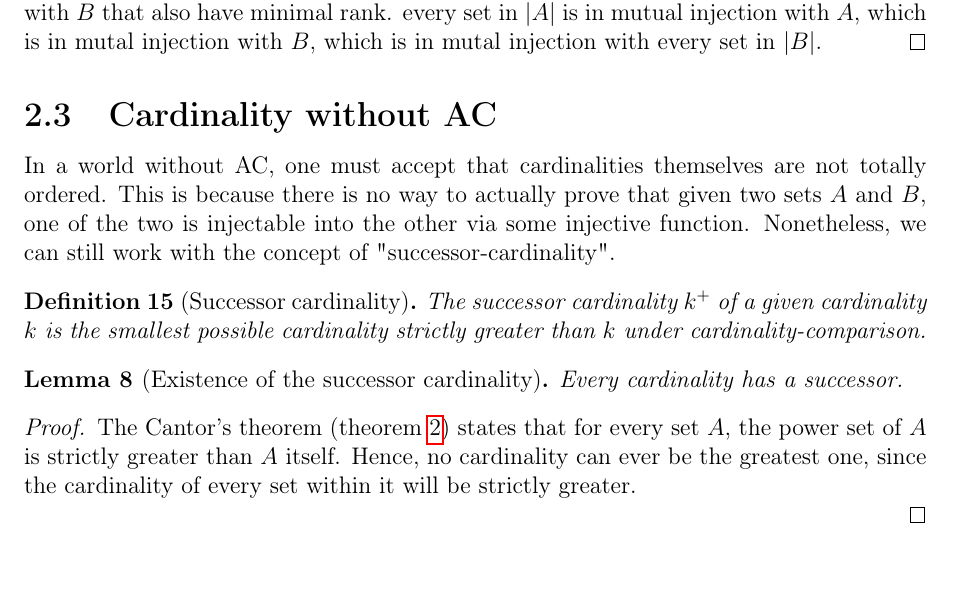
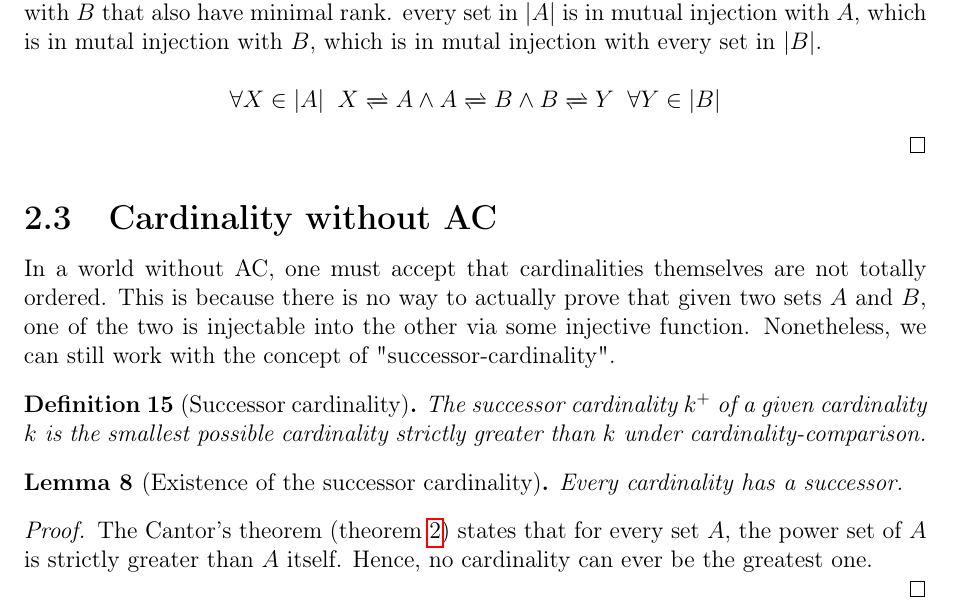
Before and after one commit to fDero/MathRecap, a LaTeX document (Main.tex, which reads CARDINALITY/NonTotality.tex, CARDINALITY/ScottDeepDive.tex): part of page 8 of 13, cut so that both start at the same text, the shorter picture padded with empty space. Compiled offline with pdfLaTeX.

Commit message:
Minor changes

```diff
--- a/CARDINALITY/NonTotality.tex
+++ b/CARDINALITY/NonTotality.tex
@@ -15,7 +15,6 @@ with the concept of "successor-cardinality".
 \begin{proof}
     The Cantor's theorem (theorem \ref{thm:Cantor}) states that for every set $A$,
     the power set of $A$ is strictly greater than $A$ itself. Hence, no cardinality
-    can ever be the greatest one, since the cardinality of every set within it will
-    be strictly greater. \\
+    can ever be the greatest one. \\
 \end{proof}
 \newpage
--- a/CARDINALITY/ScottDeepDive.tex
+++ b/CARDINALITY/ScottDeepDive.tex
@@ -83,4 +83,6 @@ under the rank-aware definition of Scott's cardinality. \\
     $A$ that also have minimal rank. May $|B|$ also be the set of all sets in mutual
     injection with $B$ that also have minimal rank. every set in $|A|$ is in mutual injection with
     $A$, which is in mutal injection with $B$, which is in mutal injection with every set in $|B|$.
+
+    $$ \forall X \in |A|\;\; X \darr A \land A \darr B \land B \darr Y \;\;\forall Y \in |B|$$
 \end{proof}
--- a/Main.tex
+++ b/Main.tex
@@ -49,6 +49,7 @@
 \newtheorem{lemma}{Lemma}
 \newtheorem{theorem}{Theorem}
 
+\newcommand{\darr}{\xrightleftharpoons[]{}}
 \newcommand{\cev}[1]{\reflectbox{\ensuremath{\vv{\reflectbox{\ensuremath{#1}}}}}}
 
 \titleformat*{\section}{\Large\bfseries}
```
